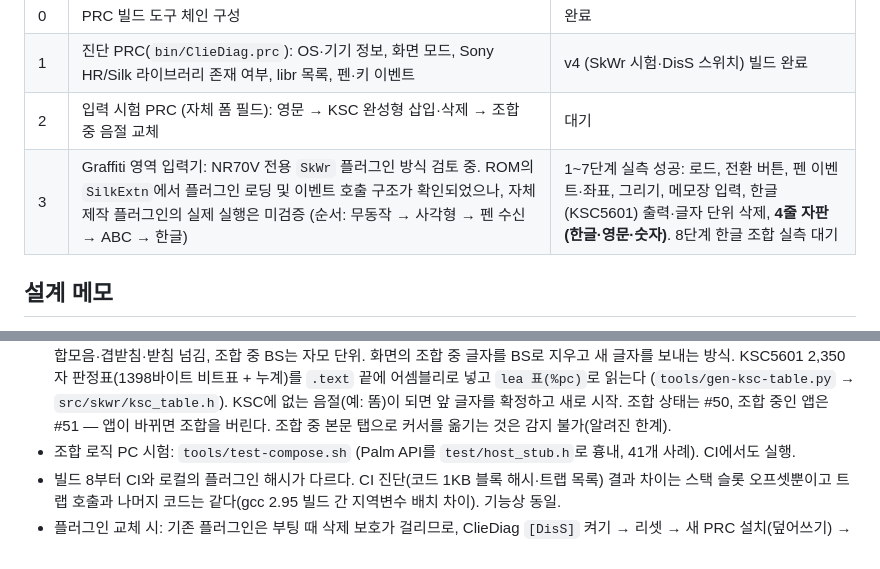
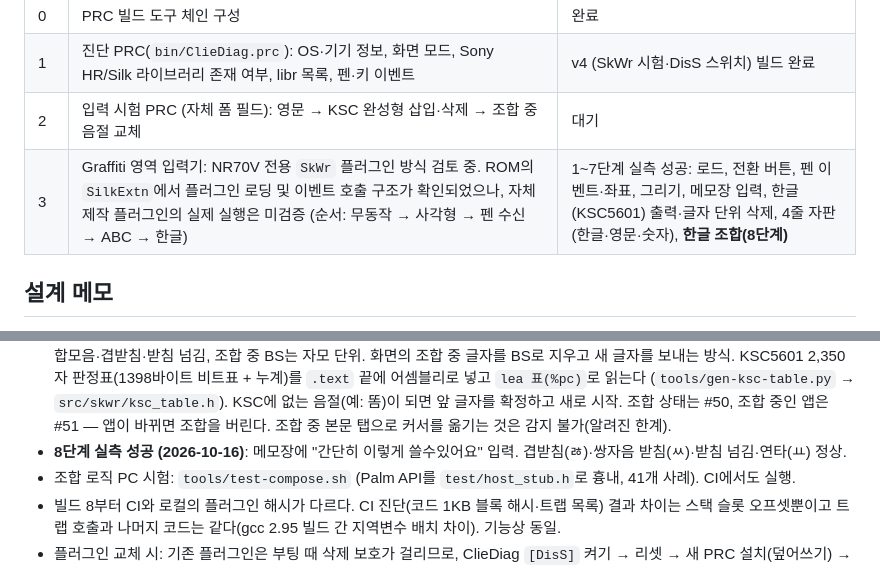
Before and after one commit to muns5965/clie-hangul-keyboard, a Markdown page: README.md, 2 parts joined by grey strips. Drawn GitHub-style.

Commit message:
README: 8단계 한글 조합 실측 성공 기록
Co-Authored-By: Claude Opus 5.5 <noreply@anthropic.com>
Claude-Session: https://claude.ai/code/session_0111EUgHmukks2KoNHTb7Lqc

```diff
--- a/README.md
+++ b/README.md
@@ -16,7 +16,7 @@ Sony CLIÉ PEG-NR70V(Palm OS 4.1S)용 한글 소프트 키보드 입력기 프
 | 0 | PRC 빌드 도구 체인 구성 | 완료 |
 | 1 | 진단 PRC(`bin/ClieDiag.prc`): OS·기기 정보, 화면 모드, Sony HR/Silk 라이브러리 존재 여부, libr 목록, 펜·키 이벤트 | v4 (SkWr 시험·DisS 스위치) 빌드 완료 |
 | 2 | 입력 시험 PRC (자체 폼 필드): 영문 → KSC 완성형 삽입·삭제 → 조합 중 음절 교체 | 대기 |
-| 3 | Graffiti 영역 입력기: NR70V 전용 `SkWr` 플러그인 방식 검토 중. ROM의 `SilkExtn`에서 플러그인 로딩 및 이벤트 호출 구조가 확인되었으나, 자체 제작 플러그인의 실제 실행은 미검증 (순서: 무동작 → 사각형 → 펜 수신 → ABC → 한글) | 1~7단계 실측 성공: 로드, 전환 버튼, 펜 이벤트·좌표, 그리기, 메모장 입력, 한글(KSC5601) 출력·글자 단위 삭제, **4줄 자판(한글·영문·숫자)**. 8단계 한글 조합 실측 대기 |
+| 3 | Graffiti 영역 입력기: NR70V 전용 `SkWr` 플러그인 방식 검토 중. ROM의 `SilkExtn`에서 플러그인 로딩 및 이벤트 호출 구조가 확인되었으나, 자체 제작 플러그인의 실제 실행은 미검증 (순서: 무동작 → 사각형 → 펜 수신 → ABC → 한글) | 1~7단계 실측 성공: 로드, 전환 버튼, 펜 이벤트·좌표, 그리기, 메모장 입력, 한글(KSC5601) 출력·글자 단위 삭제, 4줄 자판(한글·영문·숫자), **한글 조합(8단계)** |
 
 ## 설계 메모
 
@@ -115,6 +115,7 @@ v2의 `SysLibTblEntry` 표 읽기, v3의 Silk(Vsk) 페이지는 Fatal Exception
   KSC5601 2,350자 판정표(1398바이트 비트표 + 누계)를 `.text` 끝에 어셈블리로 넣고 `lea 표(%pc)`로 읽는다
   (`tools/gen-ksc-table.py` → `src/skwr/ksc_table.h`). KSC에 없는 음절(예: 똠)이 되면 앞 글자를 확정하고 새로 시작.
   조합 상태는 #50, 조합 중인 앱은 #51 — 앱이 바뀌면 조합을 버린다. 조합 중 본문 탭으로 커서를 옮기는 것은 감지 불가(알려진 한계).
+- **8단계 실측 성공 (2026-10-16)**: 메모장에 "간단히 이렇게 쓸수있어요" 입력. 겹받침(ㅀ)·쌍자음 받침(ㅆ)·받침 넘김·연타(ㅛ) 정상.
 - 조합 로직 PC 시험: `tools/test-compose.sh` (Palm API를 `test/host_stub.h`로 흉내, 41개 사례). CI에서도 실행.
 - 빌드 8부터 CI와 로컬의 플러그인 해시가 다르다. CI 진단(코드 1KB 블록 해시·트랩 목록) 결과 차이는 스택 슬롯 오프셋뿐이고
   트랩 호출과 나머지 코드는 같다(gcc 2.95 빌드 간 지역변수 배치 차이). 기능상 동일.
```
